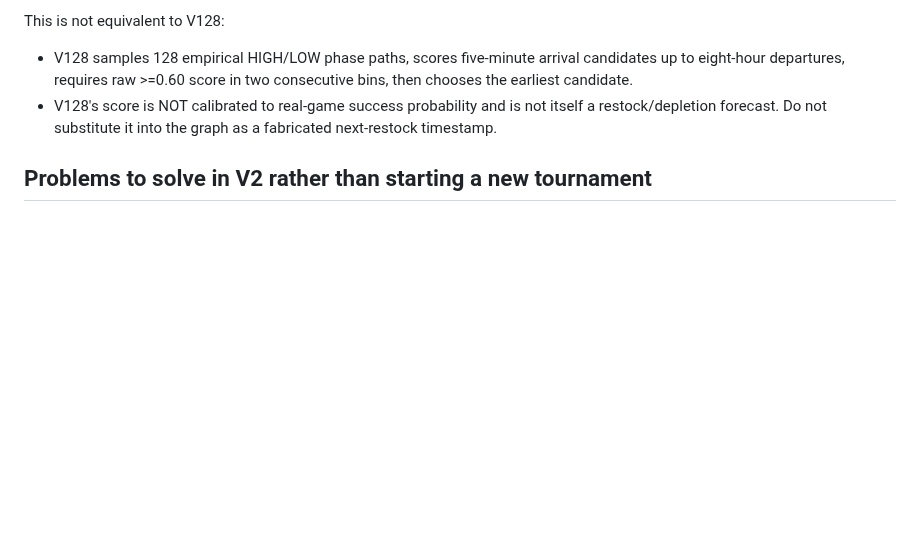
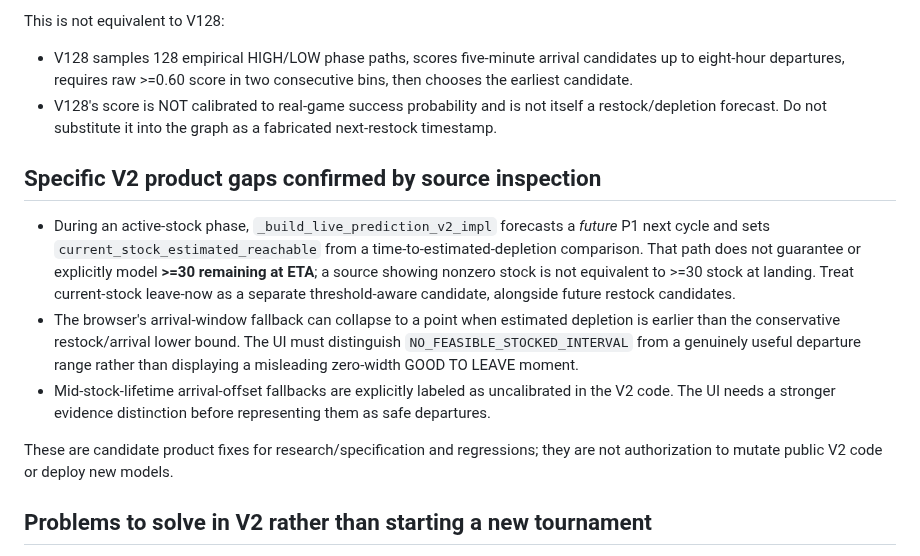
Before and after one commit to fungjkTorn/torn-fren, a Markdown page: docs/v2_first_product_recenter_20261012.md, the part around the change. Drawn GitHub-style; blank space fills up the shorter version.

Commit message:
docs: flag concrete original V2 current-stock and arrival-window gaps

```diff
--- a/docs/v2_first_product_recenter_20261012.md
+++ b/docs/v2_first_product_recenter_20261012.md
@@ -53,6 +53,26 @@ This is not equivalent to V128:
 - V128's score is NOT calibrated to real-game success probability and is not
   itself a restock/depletion forecast. Do not substitute it into the graph
   as a fabricated next-restock timestamp.
+
+## Specific V2 product gaps confirmed by source inspection
+
+- During an active-stock phase, `_build_live_prediction_v2_impl` forecasts a
+  *future* P1 next cycle and sets `current_stock_estimated_reachable` from a
+  time-to-estimated-depletion comparison. That path does not guarantee or
+  explicitly model **>=30 remaining at ETA**; a source showing nonzero stock is
+  not equivalent to >=30 stock at landing. Treat current-stock leave-now as a
+  separate threshold-aware candidate, alongside future restock candidates.
+- The browser's arrival-window fallback can collapse to a point when estimated
+  depletion is earlier than the conservative restock/arrival lower bound. The
+  UI must distinguish `NO_FEASIBLE_STOCKED_INTERVAL` from a genuinely useful
+  departure range rather than displaying a misleading zero-width
+  GOOD TO LEAVE moment.
+- Mid-stock-lifetime arrival-offset fallbacks are explicitly labeled as
+  uncalibrated in the V2 code. The UI needs a stronger evidence distinction
+  before representing them as safe departures.
+
+These are candidate product fixes for research/specification and regressions;
+they are not authorization to mutate public V2 code or deploy new models.
 
 ## Problems to solve in V2 rather than starting a new tournament
 
```
